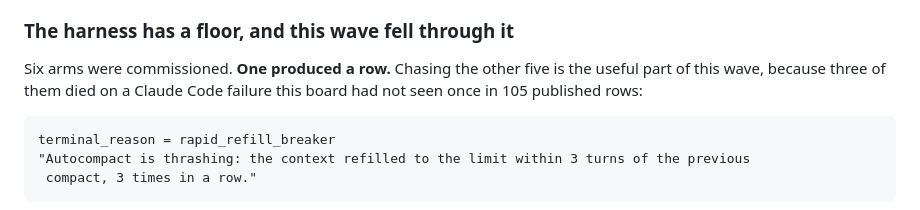
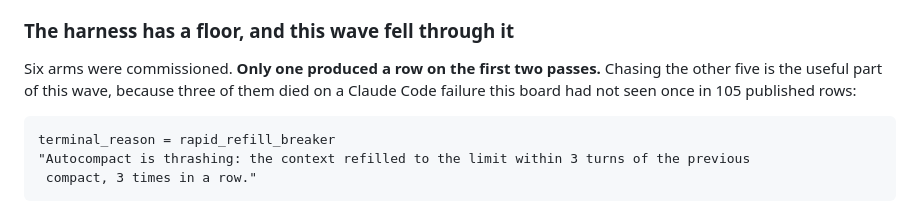
Before and after one commit to phuryn/bug-hunt-bench, a Markdown page: results/waves.md, the part around the change. Drawn GitHub-style.

Commit message:
wave log: scope the arm tally to the passes it describes, not the wave

````diff
--- a/results/waves.md
+++ b/results/waves.md
@@ -1374,9 +1374,9 @@ model and by nothing else: same harness, same endpoint, same two repos, same lap
 
 ### The harness has a floor, and this wave fell through it
 
-Six arms were commissioned. **One produced a row.** Chasing the other five is the useful part of
-this wave, because three of them died on a Claude Code failure this board had not seen once in 105
-published rows:
+Six arms were commissioned. **Only one produced a row on the first two passes.** Chasing the other
+five is the useful part of this wave, because three of them died on a Claude Code failure this board
+had not seen once in 105 published rows:
 
 ```
 terminal_reason = rapid_refill_breaker
````
